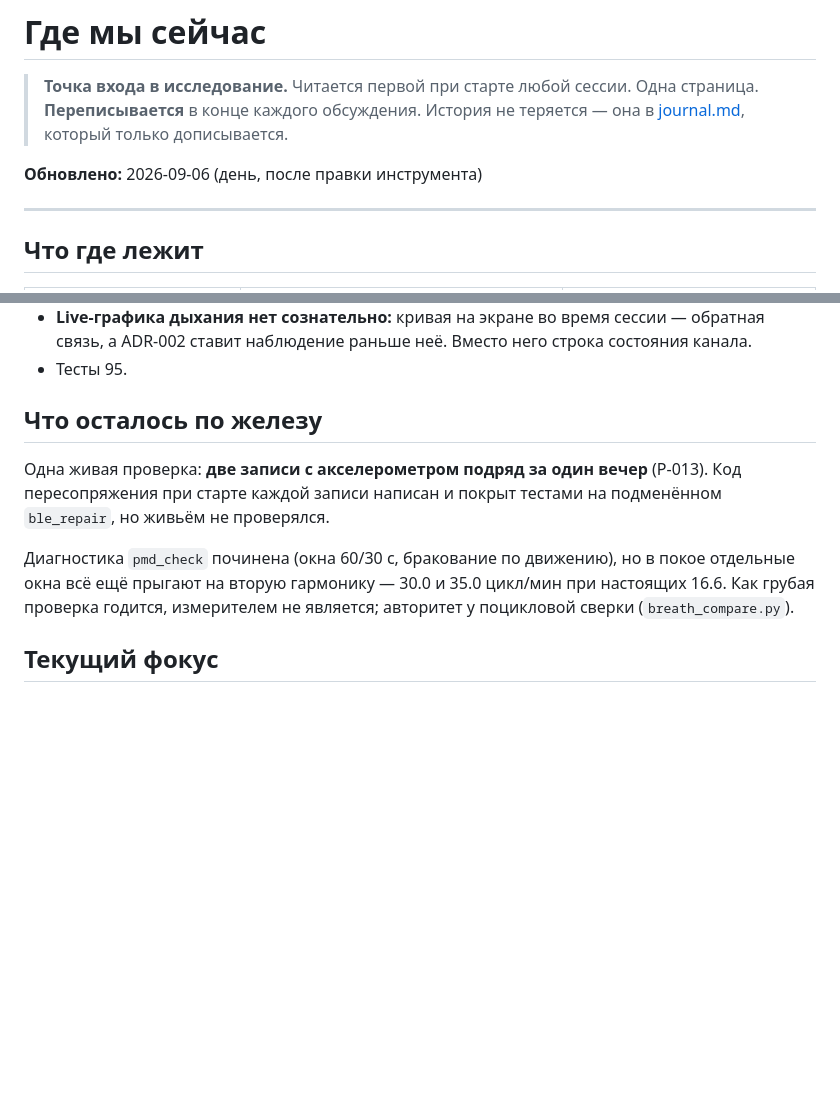
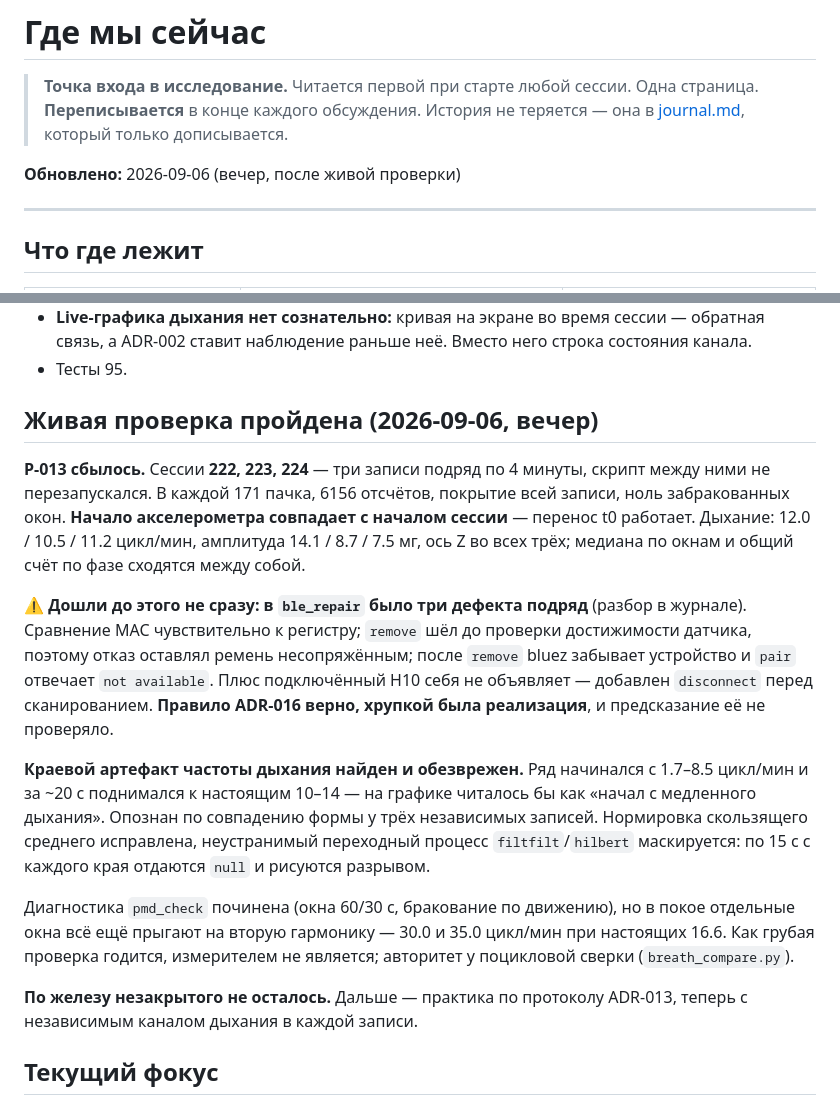
Before and after one commit to motokazmin/consciousness, a Markdown page: research/STATE.md, 2 parts joined by grey strips. GitHub-like rendering; blank space fills up the shorter version.

Commit message:
research: STATE — живая проверка пройдена, по железу незакрытого нет
P-013 сбылось (сессии 222-224), хрупкость ble_repair и краевой артефакт
частоты дыхания записаны там же. Дальше — практика по ADR-013.

Co-Authored-By: Claude Opus 5 <noreply@anthropic.com>
Claude-Session: https://claude.ai/code/session_01Lp5f4tLzWP2ZysBXii12Sq

```diff
--- a/research/STATE.md
+++ b/research/STATE.md
@@ -4,7 +4,7 @@
 > Одна страница. **Переписывается** в конце каждого обсуждения.
 > История не теряется — она в [journal.md](journal.md), который только дописывается.
 
-**Обновлено:** 2026-09-06 (день, после правки инструмента)
+**Обновлено:** 2026-09-06 (вечер, после живой проверки)
 
 ---
 
@@ -186,16 +186,37 @@ ADR-012). Прежняя рамка «вернуть утраченный нав
   состояния канала.
 - Тесты 95.
 
-## Что осталось по железу
+## Живая проверка пройдена (2026-09-06, вечер)
 
-Одна живая проверка: **две записи с акселерометром подряд за один вечер**
-(P-013). Код пересопряжения при старте каждой записи написан и покрыт тестами
-на подменённом `ble_repair`, но живьём не проверялся.
+**P-013 сбылось.** Сессии **222, 223, 224** — три записи подряд по 4 минуты,
+скрипт между ними не перезапускался. В каждой 171 пачка, 6156 отсчётов,
+покрытие всей записи, ноль забракованных окон. **Начало акселерометра совпадает
+с началом сессии** — перенос t0 работает. Дыхание: 12.0 / 10.5 / 11.2 цикл/мин,
+амплитуда 14.1 / 8.7 / 7.5 мг, ось Z во всех трёх; медиана по окнам и общий
+счёт по фазе сходятся между собой.
+
+⚠️ **Дошли до этого не сразу: в `ble_repair` было три дефекта подряд** (разбор
+в журнале). Сравнение MAC чувствительно к регистру; `remove` шёл до проверки
+достижимости датчика, поэтому отказ оставлял ремень несопряжённым; после
+`remove` bluez забывает устройство и `pair` отвечает `not available`. Плюс
+подключённый H10 себя не объявляет — добавлен `disconnect` перед сканированием.
+**Правило ADR-016 верно, хрупкой была реализация**, и предсказание её не
+проверяло.
+
+**Краевой артефакт частоты дыхания найден и обезврежен.** Ряд начинался с
+1.7–8.5 цикл/мин и за ~20 с поднимался к настоящим 10–14 — на графике читалось
+бы как «начал с медленного дыхания». Опознан по совпадению формы у трёх
+независимых записей. Нормировка скользящего среднего исправлена, неустранимый
+переходный процесс `filtfilt`/`hilbert` маскируется: по 15 с с каждого края
+отдаются `null` и рисуются разрывом.
 
 Диагностика `pmd_check` починена (окна 60/30 с, бракование по движению), но в
 покое отдельные окна всё ещё прыгают на вторую гармонику — 30.0 и 35.0 цикл/мин
 при настоящих 16.6. Как грубая проверка годится, измерителем не является;
 авторитет у поцикловой сверки (`breath_compare.py`).
+
+**По железу незакрытого не осталось.** Дальше — практика по протоколу
+ADR-013, теперь с независимым каналом дыхания в каждой записи.
 
 ## Текущий фокус
 
```
